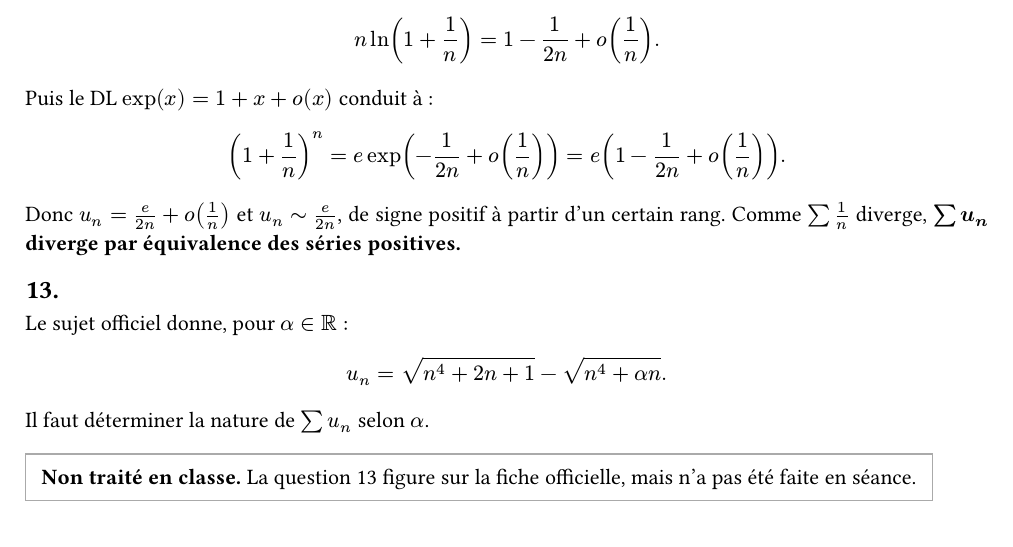
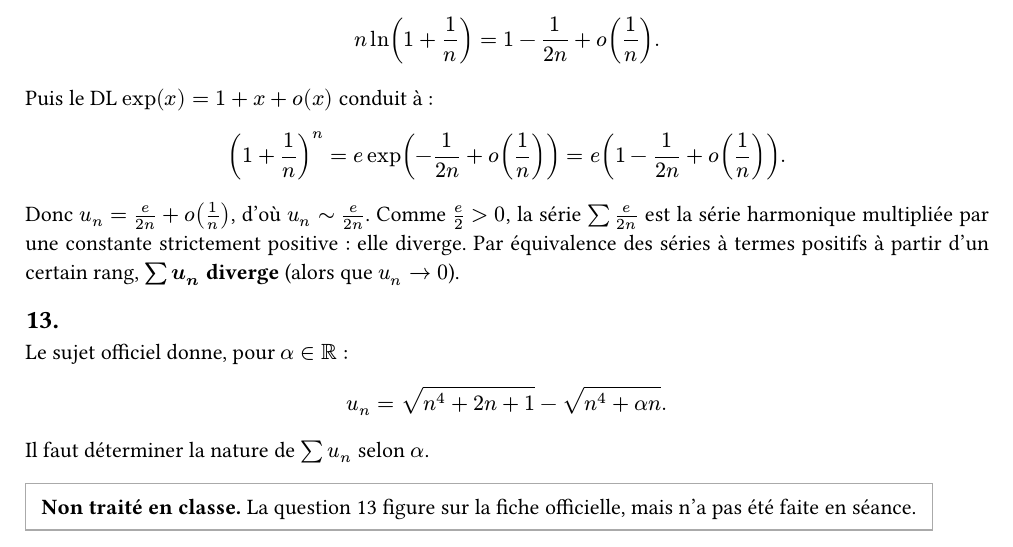
Before and after one commit to yxorcist/MIDL, a Typst document (05_fonctions_variable_reelle/TD/fiche01/exercices/ex03.typ): part of page 4 of 4, cut so that both start at the same text. Compiled offline with Typst 0.15.

Commit message:
docs(fvr): validate TD01 ex03 question 12 and clarify harmonic-series comparison

```diff
--- a/05_fonctions_variable_reelle/TD/fiche01/exercices/ex03.typ
+++ b/05_fonctions_variable_reelle/TD/fiche01/exercices/ex03.typ
@@ -227,7 +228,7 @@ $
 =e(1-1/(2n)+o(1/n)).
 $
 
-Donc $u_n=e/(2n)+o(1/n)$ et $u_n ~ e/(2n)$, de signe positif à partir d'un certain rang. Comme $sum 1/n$ diverge, *$sum u_n$ diverge par équivalence des séries positives.*
+Donc $u_n=e/(2n)+o(1/n)$, d'où $u_n ~ e/(2n)$. Comme $e/2>0$, la série $sum e/(2n)$ est la série harmonique multipliée par une constante strictement positive : elle diverge. Par équivalence des séries à termes positifs à partir d'un certain rang, *$sum u_n$ diverge* (alors que $u_n -> 0$).
 
 == 13.
 
```
Also changed, not shown: 05_fonctions_variable_reelle/TD/fiche01/exercices/ex03.typ (1 more changed lines).
